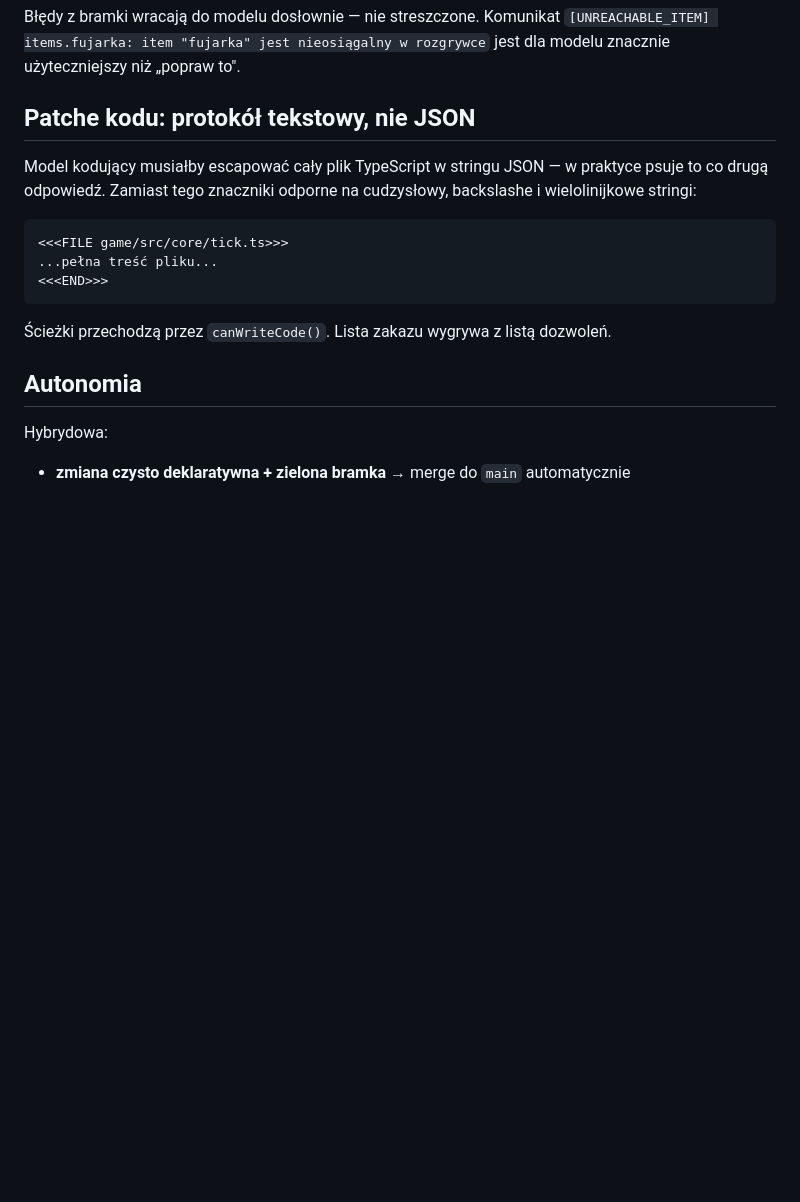
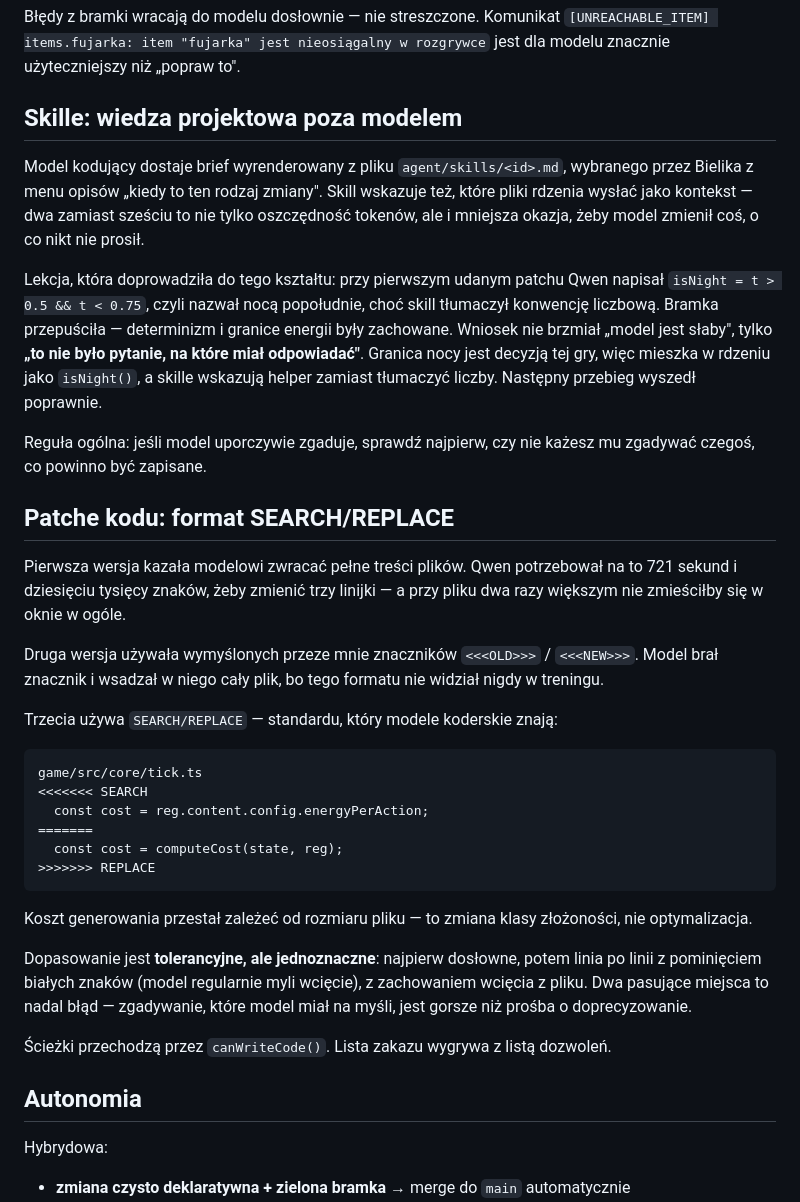
Before and after one commit to kapoost/zagroda, a Markdown page: docs/ARCHITECTURE.md, the part around the change. GitHub-like rendering; blank space fills up the shorter version.

````diff
--- a/docs/ARCHITECTURE.md
+++ b/docs/ARCHITECTURE.md
@@ -92,17 +92,51 @@ Błędy z bramki wracają do modelu dosłownie — nie streszczone. Komunikat
 `[UNREACHABLE_ITEM] items.fujarka: item "fujarka" jest nieosiągalny w rozgrywce`
 jest dla modelu znacznie użyteczniejszy niż „popraw to".
 
-## Patche kodu: protokół tekstowy, nie JSON
+## Skille: wiedza projektowa poza modelem
 
-Model kodujący musiałby escapować cały plik TypeScript w stringu JSON — w praktyce
-psuje to co drugą odpowiedź. Zamiast tego znaczniki odporne na cudzysłowy,
-backslashe i wielolinijkowe stringi:
+Model kodujący dostaje brief wyrenderowany z pliku `agent/skills/<id>.md`, wybranego
+przez Bielika z menu opisów „kiedy to ten rodzaj zmiany". Skill wskazuje też, które
+pliki rdzenia wysłać jako kontekst — dwa zamiast sześciu to nie tylko oszczędność
+tokenów, ale i mniejsza okazja, żeby model zmienił coś, o co nikt nie prosił.
+
+Lekcja, która doprowadziła do tego kształtu: przy pierwszym udanym patchu Qwen napisał
+`isNight = t > 0.5 && t < 0.75`, czyli nazwał nocą popołudnie, choć skill tłumaczył
+konwencję liczbową. Bramka przepuściła — determinizm i granice energii były zachowane.
+Wniosek nie brzmiał „model jest słaby", tylko **„to nie było pytanie, na które miał
+odpowiadać"**. Granica nocy jest decyzją tej gry, więc mieszka w rdzeniu jako `isNight()`,
+a skille wskazują helper zamiast tłumaczyć liczby. Następny przebieg wyszedł poprawnie.
+
+Reguła ogólna: jeśli model uporczywie zgaduje, sprawdź najpierw, czy nie każesz mu
+zgadywać czegoś, co powinno być zapisane.
+
+## Patche kodu: format SEARCH/REPLACE
+
+Pierwsza wersja kazała modelowi zwracać pełne treści plików. Qwen potrzebował na to
+721 sekund i dziesięciu tysięcy znaków, żeby zmienić trzy linijki — a przy pliku dwa
+razy większym nie zmieściłby się w oknie w ogóle.
+
+Druga wersja używała wymyślonych przeze mnie znaczników `<<<OLD>>>` / `<<<NEW>>>`.
+Model brał znacznik i wsadzał w niego cały plik, bo tego formatu nie widział nigdy
+w treningu.
+
+Trzecia używa `SEARCH/REPLACE` — standardu, który modele koderskie znają:
 
 ```
-<<<FILE game/src/core/tick.ts>>>
-...pełna treść pliku...
-<<<END>>>
+game/src/core/tick.ts
+<<<<<<< SEARCH
+  const cost = reg.content.config.energyPerAction;
+=======
+  const cost = computeCost(state, reg);
+>>>>>>> REPLACE
 ```
+
+Koszt generowania przestał zależeć od rozmiaru pliku — to zmiana klasy złożoności,
+nie optymalizacja.
+
+Dopasowanie jest **tolerancyjne, ale jednoznaczne**: najpierw dosłowne, potem linia po
+linii z pominięciem białych znaków (model regularnie myli wcięcie), z zachowaniem
+wcięcia z pliku. Dwa pasujące miejsca to nadal błąd — zgadywanie, które model miał na
+myśli, jest gorsze niż prośba o doprecyzowanie.
 
 Ścieżki przechodzą przez `canWriteCode()`. Lista zakazu wygrywa z listą dozwoleń.
 
````
Also changed, not shown: README.md (+19 -0 lines).
